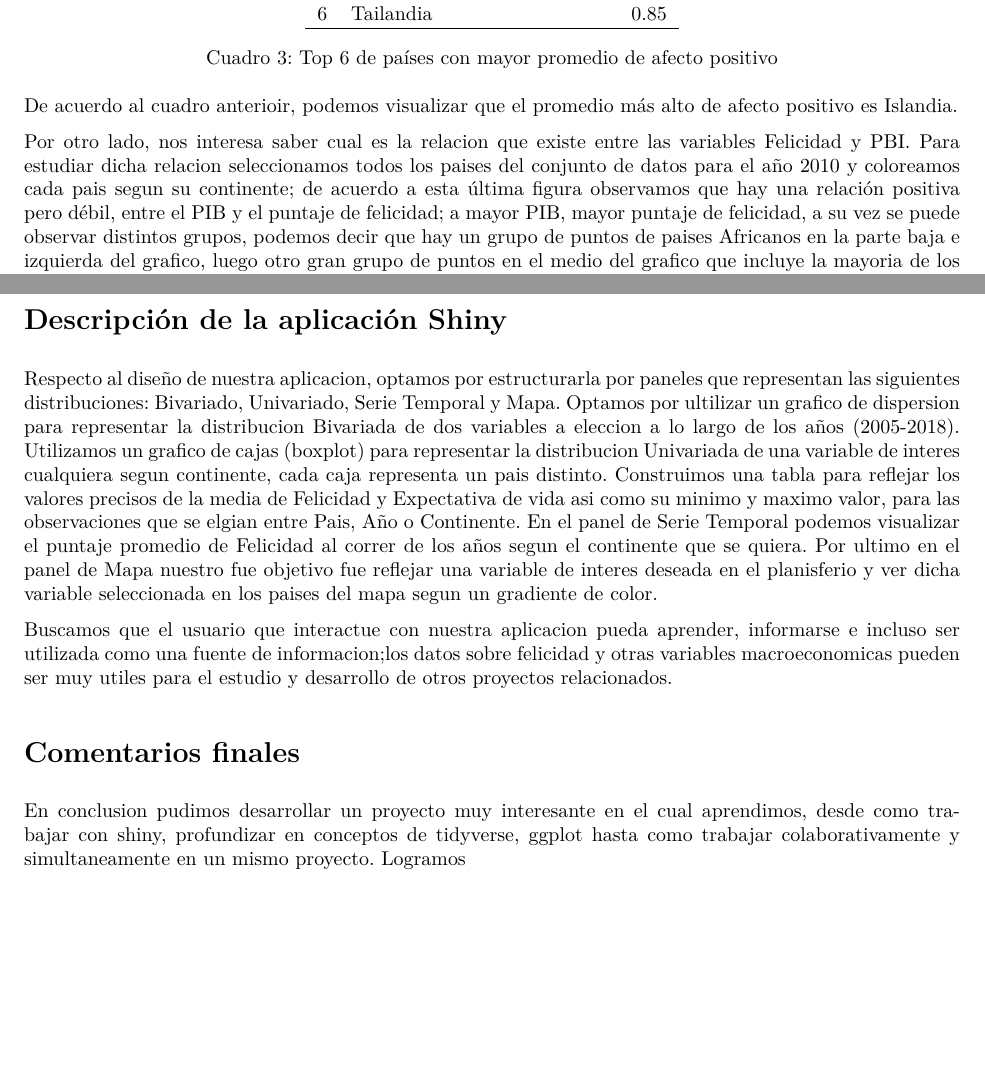
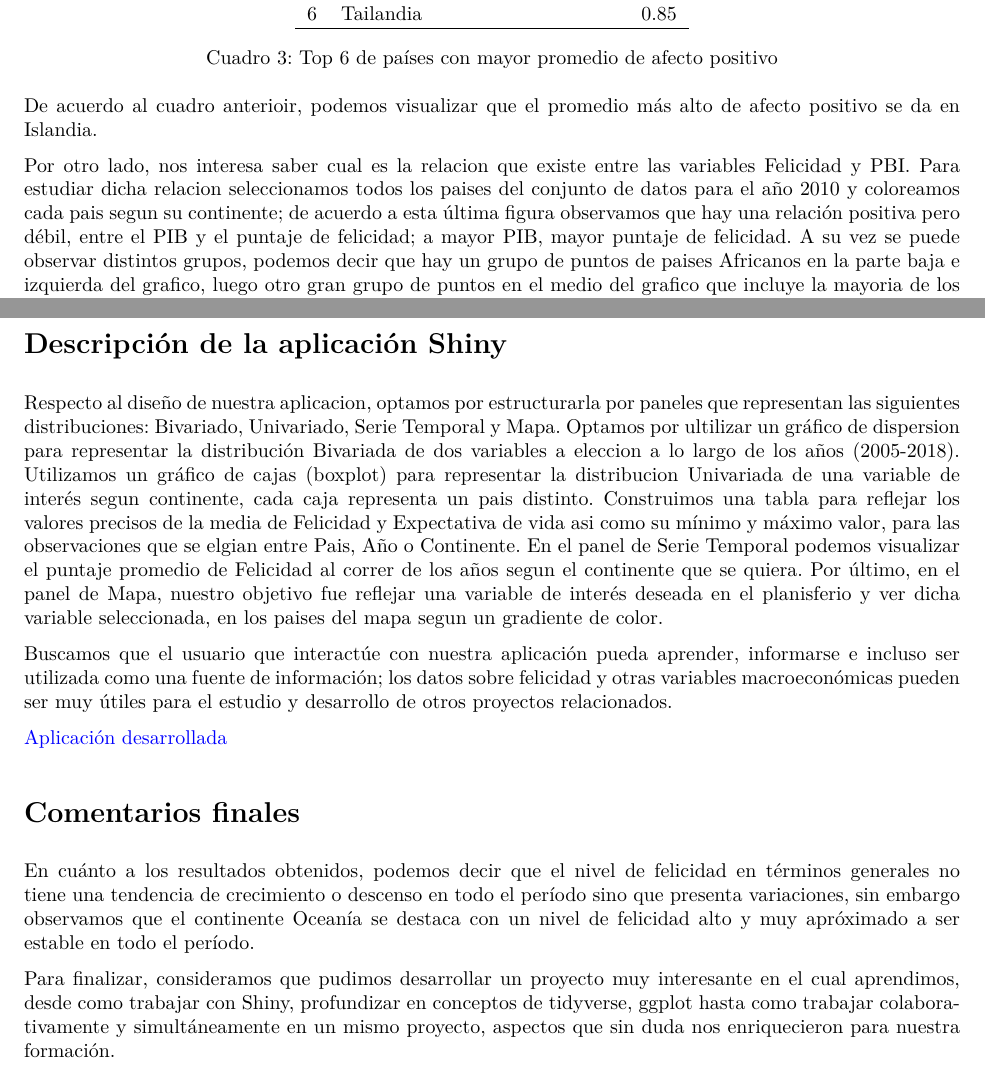
Before and after one commit to Sofia-DeLeon/Proyecto_Final, an R Markdown document (Proyecto_final.Rmd): two parts of pages 8 and 9 of 9, joined at a grey line, cut so that both start at the same text, the shorter picture padded with empty space. The pictures show the output file Proyecto_final.pdf that the author committed with the source.

Commit message:
Correcciones finales

````diff
--- a/Proyecto_final.Rmd
+++ b/Proyecto_final.Rmd
@@ -192,7 +192,7 @@ xtable(head(mean_positivo), caption = "Top 6 de países con mayor promedio de af
 
 De acuerdo al cuadro anterioir, podemos visualizar que el promedio más alto de afecto positivo se da en Islandia.
 
-Por otro lado, nos interesa saber cual es la relacion que existe entre las variables Felicidad y PBI. Para estudiar dicha relacion seleccionamos todos los paises del conjunto de datos para el año 2010 y coloreamos cada pais segun su continente; de acuerdo a esta última figura observamos que hay una relación positiva pero débil, entre el PIB y el puntaje de felicidad; a mayor PIB, mayor puntaje de felicidad, a su vez se puede observar distintos grupos, podemos decir que hay un grupo de puntos de paises Africanos en la parte baja e izquierda del grafico, luego otro gran grupo de puntos en el medio del grafico que incluye la mayoria de los paises de America y Asia y parte de paises de Europa y Oceania mientras que en la parte alta y derecha se agrupan varios paises Europeos y Asiaticos.
+Por otro lado, nos interesa saber cual es la relacion que existe entre las variables Felicidad y PBI. Para estudiar dicha relacion seleccionamos todos los paises del conjunto de datos para el año 2010 y coloreamos cada pais segun su continente; de acuerdo a esta última figura observamos que hay una relación positiva pero débil, entre el PIB y el puntaje de felicidad; a mayor PIB, mayor puntaje de felicidad. A su vez se puede observar distintos grupos, podemos decir que hay un grupo de puntos de paises Africanos en la parte baja e izquierda del grafico, luego otro gran grupo de puntos en el medio del grafico que incluye la mayoria de los paises de America y Asia y parte de paises de Europa y Oceania mientras que en la parte alta y derecha se agrupan varios paises Europeos y Asiaticos.
 
 ```{r, echo = FALSE, message = FALSE, include=FALSE}
 fel_pais2 <- base_felicidad %>%
@@ -215,15 +215,19 @@ ggplot(fel_pais2) + geom_point(aes(x = log_pib, y = escalera_vida, color = conti
 
 Respecto al diseño de nuestra aplicacion, optamos por estructurarla por paneles que representan las siguientes distribuciones:
 Bivariado, Univariado, Serie Temporal y Mapa.
-Optamos por ultilizar un grafico de dispersion para representar la distribucion Bivariada de dos variables a eleccion a lo largo de los años (2005-2018).
-Utilizamos un grafico de cajas (boxplot) para representar la distribucion Univariada de una variable de interes cualquiera segun continente, cada caja representa un pais distinto.
-Construimos una tabla para reflejar los valores precisos de la media de Felicidad y Expectativa de vida asi como su minimo y maximo valor, para las observaciones que se elgian entre Pais, Año o Continente.
+Optamos por ultilizar un gráfico de dispersion para representar la distribución Bivariada de dos variables a eleccion a lo largo de los años (2005-2018).
+Utilizamos un gráfico de cajas (boxplot) para representar la distribucion Univariada de una variable de interés segun continente, cada caja representa un pais distinto.
+Construimos una tabla para reflejar los valores precisos de la media de Felicidad y Expectativa de vida asi como su mínimo y máximo valor, para las observaciones que se elgian entre Pais, Año o Continente.
 En el panel de Serie Temporal podemos visualizar el puntaje promedio de Felicidad al correr de los años segun el continente que se quiera.
-Por ultimo en el panel de Mapa nuestro fue objetivo fue reflejar una variable de interes deseada en el planisferio y ver dicha variable seleccionada en los paises del mapa segun un gradiente de color.
+Por último, en el panel de Mapa, nuestro objetivo fue reflejar una variable de interés deseada en el planisferio y ver dicha variable seleccionada, en los paises del mapa segun un gradiente de color.
 
-Buscamos que el usuario que interactue con nuestra aplicacion pueda aprender, informarse e incluso ser utilizada como una fuente de informacion; los datos sobre felicidad y otras variables macroeconomicas pueden ser muy utiles para el estudio y desarrollo de otros proyectos relacionados.
+Buscamos que el usuario que interactúe con nuestra aplicación pueda aprender, informarse e incluso ser utilizada como una fuente de información; los datos sobre felicidad y otras variables macroeconómicas pueden ser muy útiles para el estudio y desarrollo de otros proyectos relacionados.
+
+[Aplicación desarrollada](https://campon.shinyapps.io/Aplicacion_Felicidad/)
 
 # Comentarios finales
 
-En conclusion pudimos desarrollar un proyecto muy interesante en el cual aprendimos, desde como trabajar con shiny, profundizar en conceptos de tidyverse, ggplot hasta como trabajar colaborativamente y simultaneamente en un mismo proyecto.
-Logramos
+En cuánto a los resultados obtenidos, podemos decir que el nivel de felicidad en términos generales no tiene una tendencia de crecimiento o descenso en todo el período sino que presenta variaciones, sin embargo observamos que el continente Oceanía se destaca con un nivel de felicidad alto y muy apróximado a ser estable en todo el período.
+
+
+Para finalizar, consideramos que pudimos desarrollar un proyecto muy interesante en el cual aprendimos, desde como trabajar con Shiny, profundizar en conceptos de tidyverse, ggplot hasta como trabajar colaborativamente y simultáneamente en un mismo proyecto, aspectos que sin duda nos enriquecieron para nuestra formación.
````
Also changed, not shown: Proyecto_final.pdf, Proyecto_final.Rmd (2 more changed lines).
